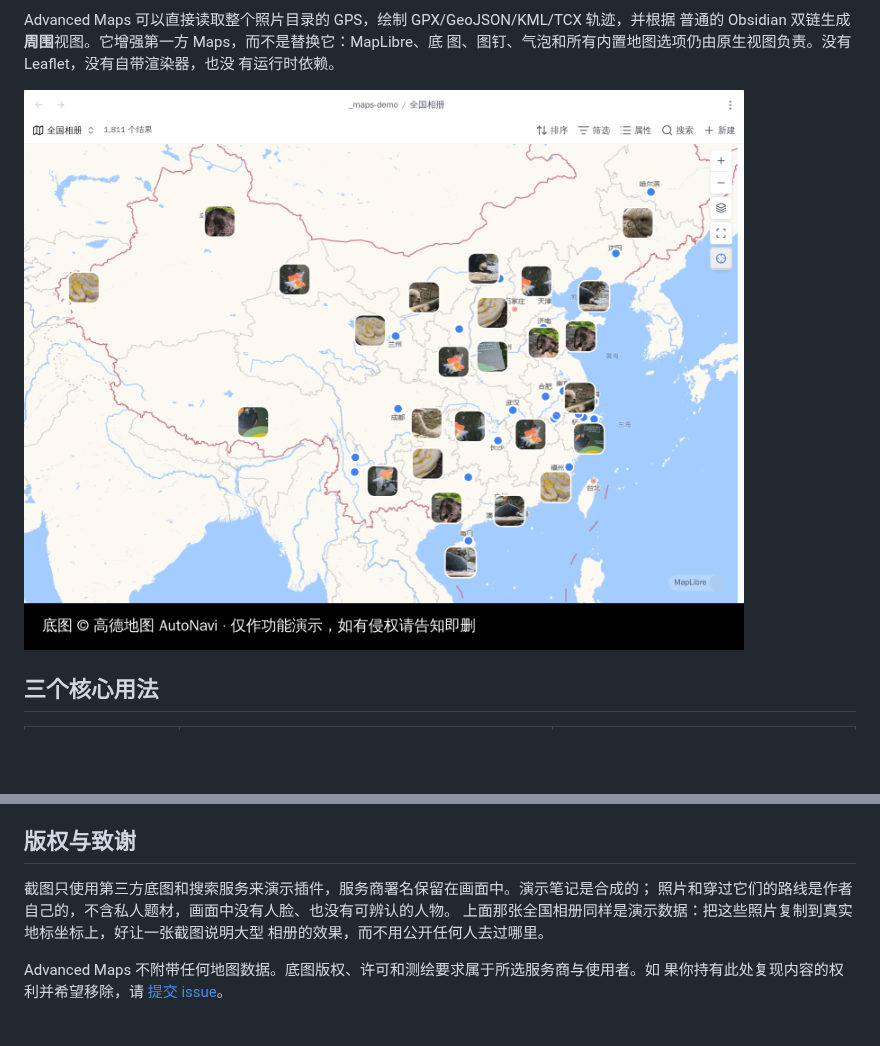
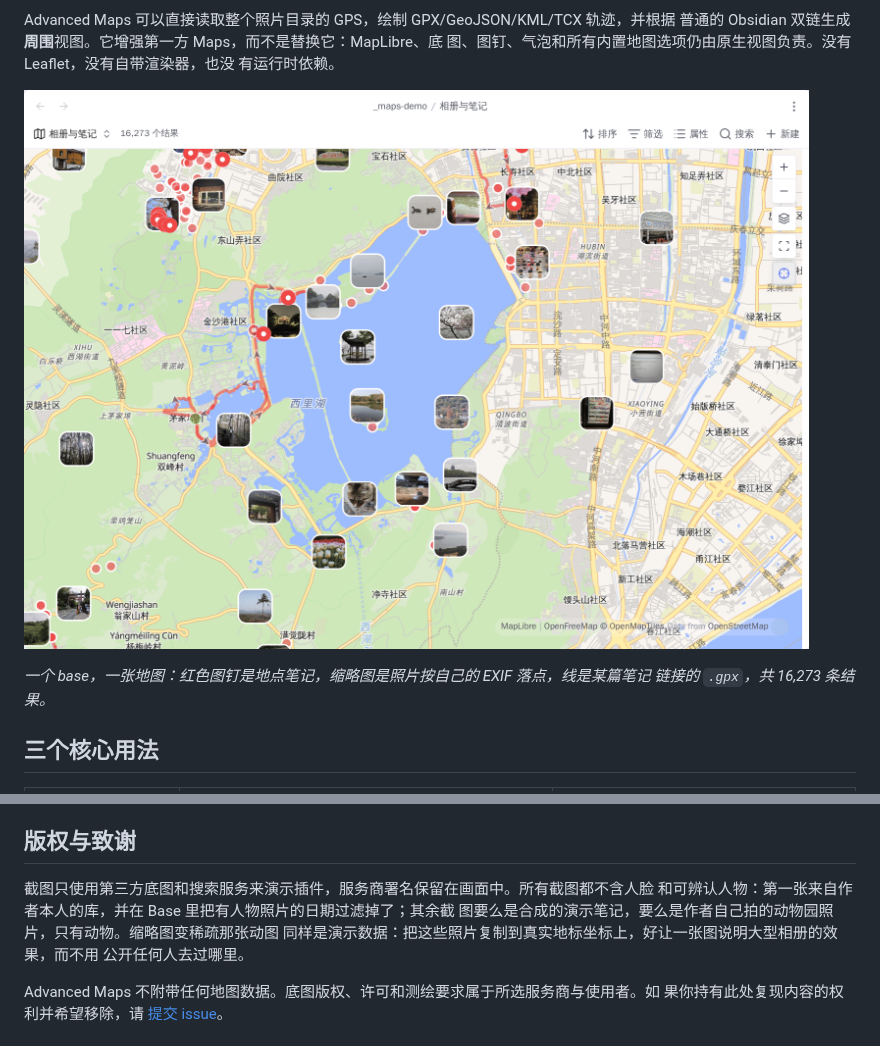
Before and after one commit to Jin1c-3/obsidian-advanced-maps, a Markdown page: README.zh-CN.md, 2 parts joined by grey strips. Rendered like a GitHub page; pictures changed too: docs/photo-album.png; blank space fills up the shorter version.

```diff
--- a/README.zh-CN.md
+++ b/README.zh-CN.md
@@ -12,7 +12,10 @@ Advanced Maps 可以直接读取整个照片目录的 GPS，绘制 GPX/GeoJSON/K
 图、图钉、气泡和所有内置地图选项仍由原生视图负责。没有 Leaflet，没有自带渲染器，也没
 有运行时依赖。
 
-![原生 Maps 视图的 base 就是一个装了 1811 张定位照片的目录：缩略图按 EXIF 位置散布全国，缩放放不下缩略图的照片仍保留一个圆点](docs/photo-album.png)
+![同一个 base 里既有照片目录也有笔记目录，共 16,273 条结果：红色图钉是笔记，缩略图是照片各自的 EXIF 位置，中间还有一条走过的 GPX 轨迹，缩放放不下缩略图的照片仍保留一个圆点](docs/photo-album.png)
+
+_一个 base，一张地图：红色图钉是地点笔记，缩略图是照片按自己的 EXIF 落点，线是某篇笔记
+链接的 `.gpx`，共 16,273 条结果。_
 
 ## 三个核心用法
 
@@ -346,10 +349,11 @@ om://map?v=1&ll={lat},{lng}                             WGS-84
 
 ## 版权与致谢
 
-截图只使用第三方底图和搜索服务来演示插件，服务商署名保留在画面中。演示笔记是合成的；
-照片和穿过它们的路线是作者自己的，不含私人题材，画面中没有人脸、也没有可辨认的人物。
-上面那张全国相册同样是演示数据：把这些照片复制到真实地标坐标上，好让一张截图说明大型
-相册的效果，而不用公开任何人去过哪里。
+截图只使用第三方底图和搜索服务来演示插件，服务商署名保留在画面中。所有截图都不含人脸
+和可辨认人物：第一张来自作者本人的库，并在 Base 里把有人物照片的日期过滤掉了；其余截
+图要么是合成的演示笔记，要么是作者自己拍的动物园照片，只有动物。缩略图变稀疏那张动图
+同样是演示数据：把这些照片复制到真实地标坐标上，好让一张图说明大型相册的效果，而不用
+公开任何人去过哪里。
 
 Advanced Maps 不附带任何地图数据。底图版权、许可和测绘要求属于所选服务商与使用者。如
 果你持有此处复现内容的权利并希望移除，请
```
Also changed, not shown: README.md (+11 -7 lines).
